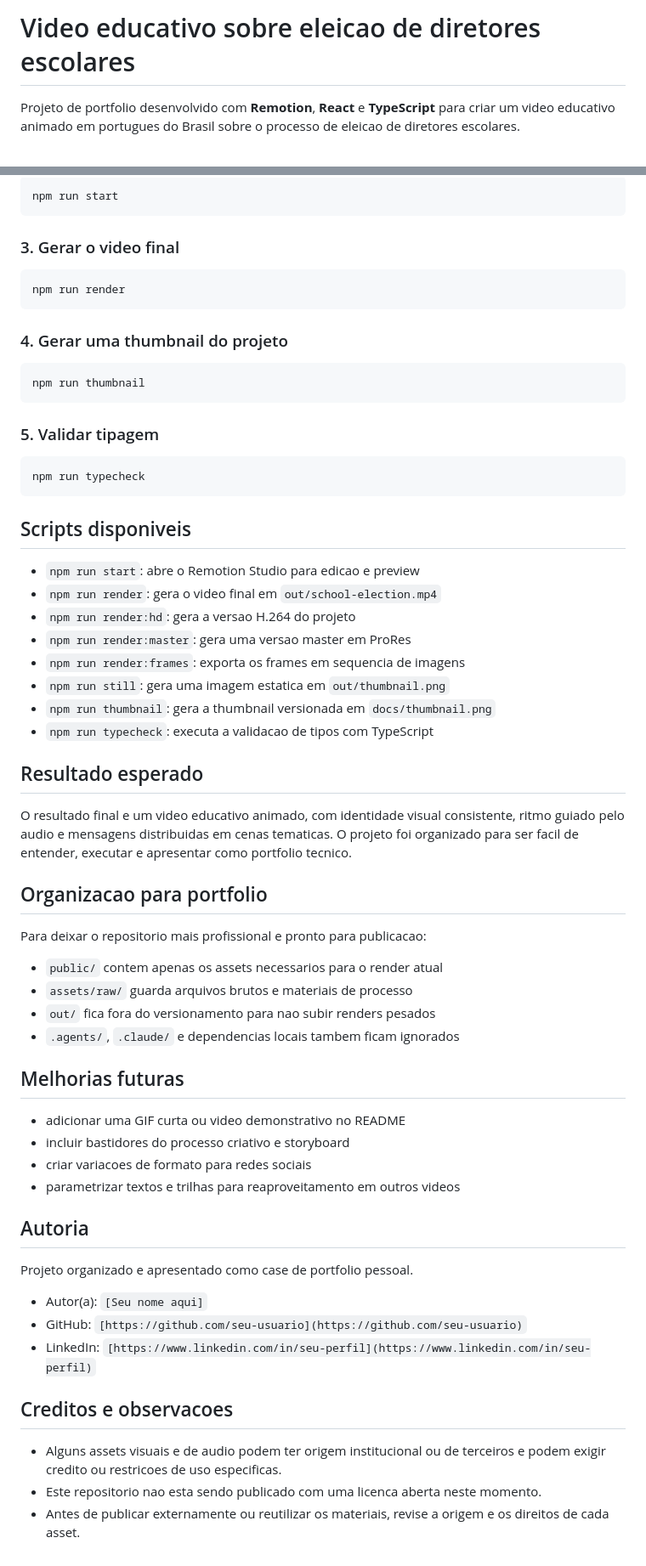
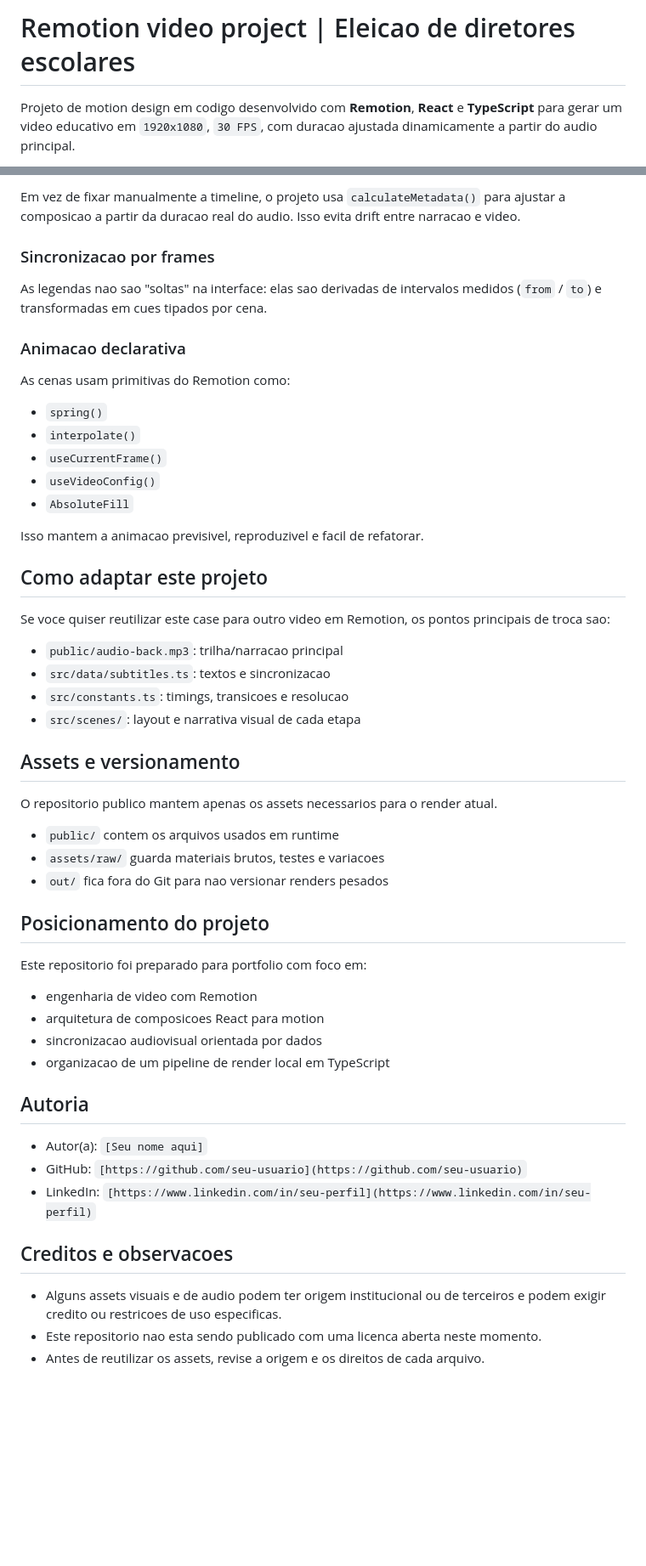
Before and after one commit to GabrielGaks/VideoEleicaoDiretores, a Markdown page: README.md, 2 parts joined by grey strips. Shown at 85% size. Drawn GitHub-style; blank space fills up the shorter version.

Commit message:
Refine README with technical Remotion focus

````diff
--- a/README.md
+++ b/README.md
@@ -1,4 +1,4 @@
-# Video educativo sobre eleicao de diretores escolares
+# Remotion video project | Eleicao de diretores escolares
 
-Projeto de portfolio desenvolvido com **Remotion**, **React** e **TypeScript** para criar um video educativo animado em portugues do Brasil sobre o processo de eleicao de diretores escolares.
+Projeto de motion design em codigo desenvolvido com **Remotion**, **React** e **TypeScript** para gerar um video educativo em `1920x1080`, `30 FPS`, com duracao ajustada dinamicamente a partir do audio principal.
 
@@ -83,60 +183,49 @@ npm install
 
-```bash
-npm run start
-```
+Em vez de fixar manualmente a timeline, o projeto usa `calculateMetadata()` para ajustar a composicao a partir da duracao real do audio. Isso evita drift entre narracao e video.
 
-### 3. Gerar o video final
+### Sincronizacao por frames
 
-```bash
-npm run render
-```
+As legendas nao sao "soltas" na interface: elas sao derivadas de intervalos medidos (`from` / `to`) e transformadas em cues tipados por cena.
 
-### 4. Gerar uma thumbnail do projeto
+### Animacao declarativa
 
-```bash
-npm run thumbnail
-```
+As cenas usam primitivas do Remotion como:
 
-### 5. Validar tipagem
+- `spring()`
+- `interpolate()`
+- `useCurrentFrame()`
+- `useVideoConfig()`
+- `AbsoluteFill`
 
-```bash
-npm run typecheck
-```
+Isso mantem a animacao previsivel, reproduzivel e facil de refatorar.
 
-## Scripts disponiveis
+## Como adaptar este projeto
 
-- `npm run start`: abre o Remotion Studio para edicao e preview
-- `npm run render`: gera o video final em `out/school-election.mp4`
-- `npm run render:hd`: gera a versao H.264 do projeto
-- `npm run render:master`: gera uma versao master em ProRes
-- `npm run render:frames`: exporta os frames em sequencia de imagens
-- `npm run still`: gera uma imagem estatica em `out/thumbnail.png`
-- `npm run thumbnail`: gera a thumbnail versionada em `docs/thumbnail.png`
-- `npm run typecheck`: executa a validacao de tipos com TypeScript
+Se voce quiser reutilizar este case para outro video em Remotion, os pontos principais de troca sao:
 
-## Resultado esperado
+- `public/audio-back.mp3`: trilha/narracao principal
+- `src/data/subtitles.ts`: textos e sincronizacao
+- `src/constants.ts`: timings, transicoes e resolucao
+- `src/scenes/`: layout e narrativa visual de cada etapa
 
-O resultado final e um video educativo animado, com identidade visual consistente, ritmo guiado pelo audio e mensagens distribuidas em cenas tematicas. O projeto foi organizado para ser facil de entender, executar e apresentar como portfolio tecnico.
+## Assets e versionamento
 
-## Organizacao para portfolio
+O repositorio publico mantem apenas os assets necessarios para o render atual.
 
-Para deixar o repositorio mais profissional e pronto para publicacao:
+- `public/` contem os arquivos usados em runtime
+- `assets/raw/` guarda materiais brutos, testes e variacoes
+- `out/` fica fora do Git para nao versionar renders pesados
 
-- `public/` contem apenas os assets necessarios para o render atual
-- `assets/raw/` guarda arquivos brutos e materiais de processo
-- `out/` fica fora do versionamento para nao subir renders pesados
-- `.agents/`, `.claude/` e dependencias locais tambem ficam ignorados
+## Posicionamento do projeto
 
-## Melhorias futuras
+Este repositorio foi preparado para portfolio com foco em:
 
-- adicionar uma GIF curta ou video demonstrativo no README
-- incluir bastidores do processo criativo e storyboard
-- criar variacoes de formato para redes sociais
-- parametrizar textos e trilhas para reaproveitamento em outros videos
+- engenharia de video com Remotion
+- arquitetura de composicoes React para motion
+- sincronizacao audiovisual orientada por dados
+- organizacao de um pipeline de render local em TypeScript
 
 ## Autoria
-
-Projeto organizado e apresentado como case de portfolio pessoal.
 
 - Autor(a): `[Seu nome aqui]`
 - GitHub: `[https://github.com/seu-usuario](https://github.com/seu-usuario)`
@@ -146,4 +235,4 @@ Projeto organizado e apresentado como case de portfolio pessoal.
 
 - Alguns assets visuais e de audio podem ter origem institucional ou de terceiros e podem exigir credito ou restricoes de uso especificas.
 - Este repositorio nao esta sendo publicado com uma licenca aberta neste momento.
-- Antes de publicar externamente ou reutilizar os materiais, revise a origem e os direitos de cada asset.
+- Antes de reutilizar os assets, revise a origem e os direitos de cada arquivo.
````
Also changed, not shown: other parts of README.md (+144 -44 lines).
